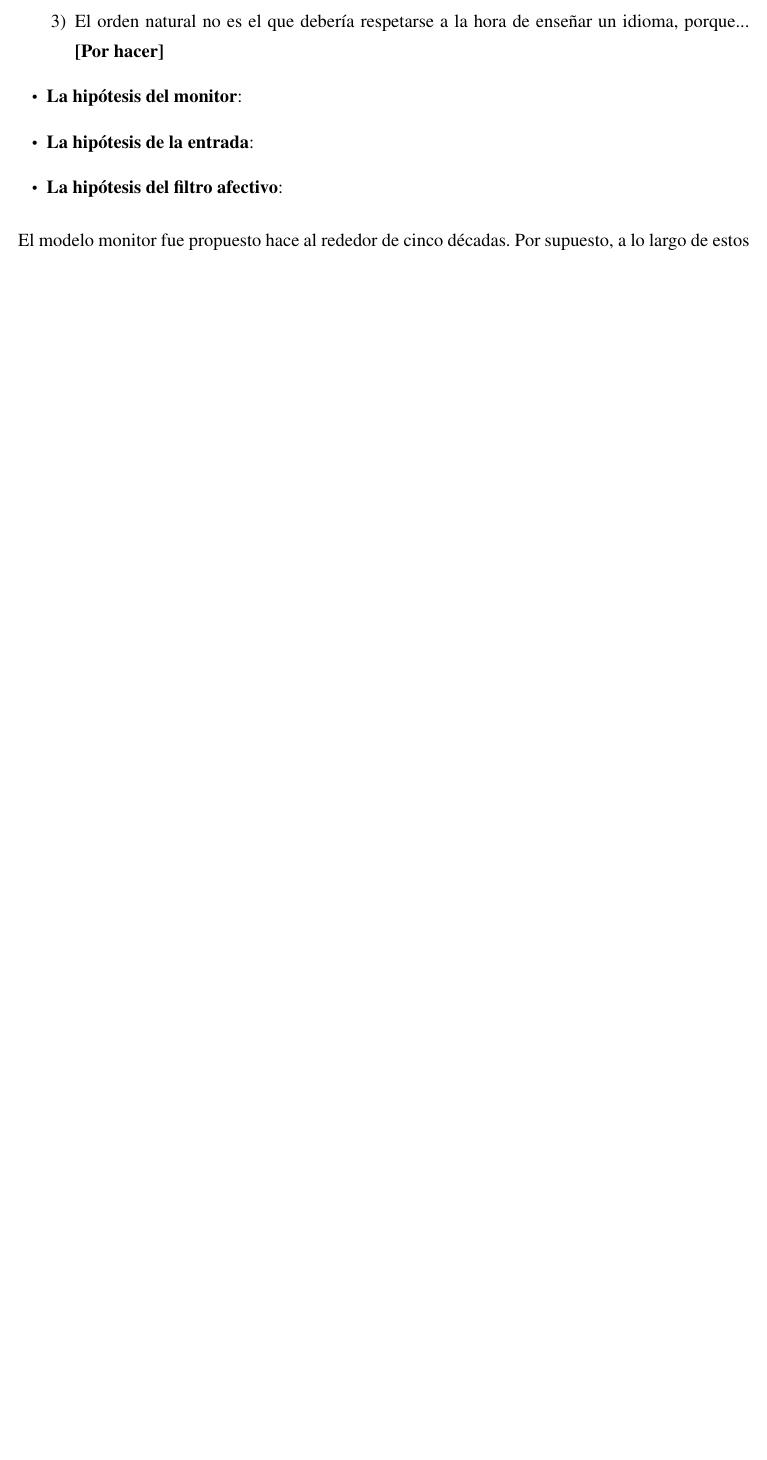
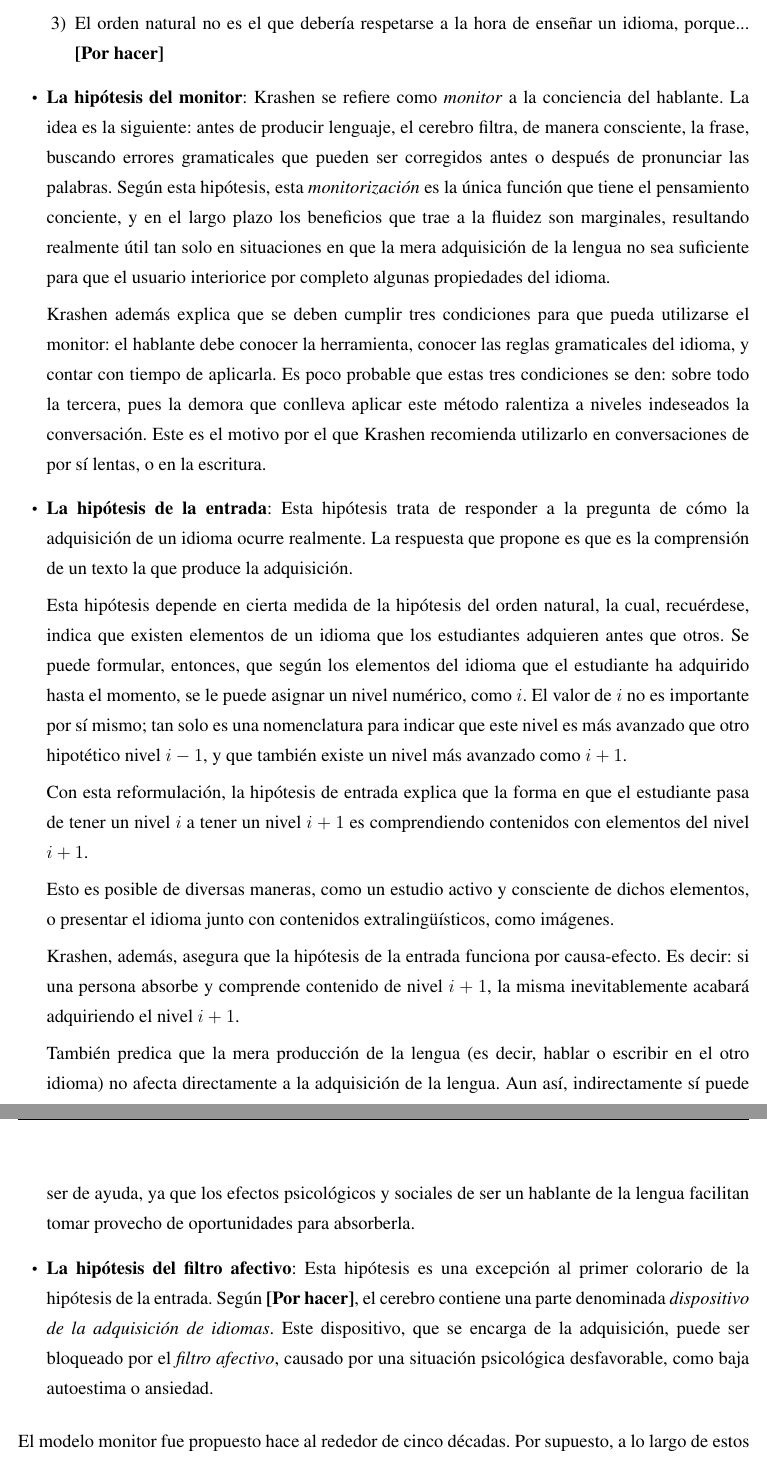
Before and after one commit to Laquinh/tfg-inso, a LaTeX book (main.tex, which reads chapters/state-of-the-art.tex): part of page 12 of 27 before the commit and two parts of pages 12 and 13 of 28 after it, the two joined at a grey line, cut so that both start at the same text, the shorter picture padded with empty space. Compiled offline with pdfLaTeX.

Commit message:
Finish draft of the monitor model

```diff
--- a/chapters/state-of-the-art.tex
+++ b/chapters/state-of-the-art.tex
@@ -14,9 +14,23 @@ Una de las aportaciones más significantes en la historia del estudio sobre la a
 		\item El orden natural es inmutable, lo que significa que hacer más ejercicios o leer explicaciones más claras sobre un concepto gramatical no supone que vaya a adquirirse más rápido.
 		\item El orden natural no es el que debería respetarse a la hora de enseñar un idioma, porque... \todo
 	\end{enumerate}
-	\item \textbf{La hipótesis del monitor}:
-	\item \textbf{La hipótesis de la entrada}:
-	\item \textbf{La hipótesis del filtro afectivo}:
+	\item \textbf{La hipótesis del monitor}: Krashen se refiere como \textit{monitor} a la conciencia del hablante. La idea es la siguiente: antes de producir lenguaje, el cerebro filtra, de manera consciente, la frase, buscando errores gramaticales que pueden ser corregidos antes o después de pronunciar las palabras. Según esta hipótesis, esta \textit{monitorización} es la única función que tiene el pensamiento conciente, y en el largo plazo los beneficios que trae a la fluidez son marginales, resultando realmente útil tan solo en situaciones en que la mera adquisición de la lengua no sea suficiente para que el usuario interiorice por completo algunas propiedades del idioma.
+
+	Krashen además explica que se deben cumplir tres condiciones para que pueda utilizarse el monitor: el hablante debe conocer la herramienta, conocer las reglas gramaticales del idioma, y contar con tiempo de aplicarla. Es poco probable que estas tres condiciones se den: sobre todo la tercera, pues la demora que conlleva aplicar este método ralentiza a niveles indeseados la conversación. Este es el motivo por el que Krashen recomienda utilizarlo en conversaciones de por sí lentas, o en la escritura.
+
+	\item \textbf{La hipótesis de la entrada}: Esta hipótesis trata de responder a la pregunta de cómo la adquisición de un idioma ocurre realmente. La respuesta que propone es que es la comprensión de un texto la que produce la adquisición.
+
+	Esta hipótesis depende en cierta medida de la hipótesis del orden natural, la cual, recuérdese, indica que existen elementos de un idioma que los estudiantes adquieren antes que otros. Se puede formular, entonces, que según los elementos del idioma que el estudiante ha adquirido hasta el momento, se le puede asignar un nivel numérico, como $i$. El valor de $i$ no es importante por sí mismo; tan solo es una nomenclatura para indicar que este nivel es más avanzado que otro hipotético nivel $i - 1$, y que también existe un nivel más avanzado como $i + 1$.
+
+	Con esta reformulación, la hipótesis de entrada explica que la forma en que el estudiante pasa de tener un nivel $i$ a tener un nivel $i + 1$ es comprendiendo contenidos con elementos del nivel $i + 1$.
+
+	Esto es posible de diversas maneras, como un estudio activo y consciente de dichos elementos, o presentar el idioma junto con contenidos extralingüísticos, como imágenes.
+
+	Krashen, además, asegura que la hipótesis de la entrada funciona por causa-efecto. Es decir: si una persona absorbe y comprende contenido de nivel $i + 1$, la misma inevitablemente acabará adquiriendo el nivel $i + 1$.
+
+	También predica que la mera producción de la lengua (es decir, hablar o escribir en el otro idioma) no afecta directamente a la adquisición de la lengua. Aun así, indirectamente sí puede ser de ayuda, ya que los efectos psicológicos y sociales de ser un hablante de la lengua facilitan tomar provecho de oportunidades para absorberla.
+
+	\item \textbf{La hipótesis del filtro afectivo}: Esta hipótesis es una excepción al primer colorario de la hipótesis de la entrada. Según \todo, el cerebro contiene una parte denominada \textit{dispositivo de la adquisición de idiomas}. Este dispositivo, que se encarga de la adquisición, puede ser bloqueado por el \textit{filtro afectivo}, causado por una situación psicológica desfavorable, como baja autoestima o ansiedad.
 \end{itemize}
 
 El modelo monitor fue propuesto hace al rededor de cinco décadas. Por supuesto, a lo largo de estos últimos años, se han realizado innumerables aportes al estudio sobre la adquisición de la segunda lengua \autocite{https://doi.org/10.1111/flan.12552}.
```
